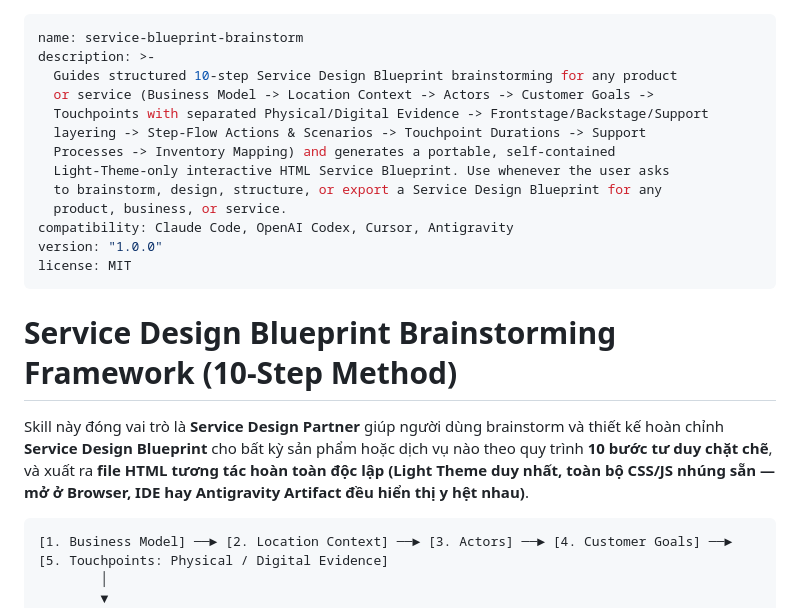
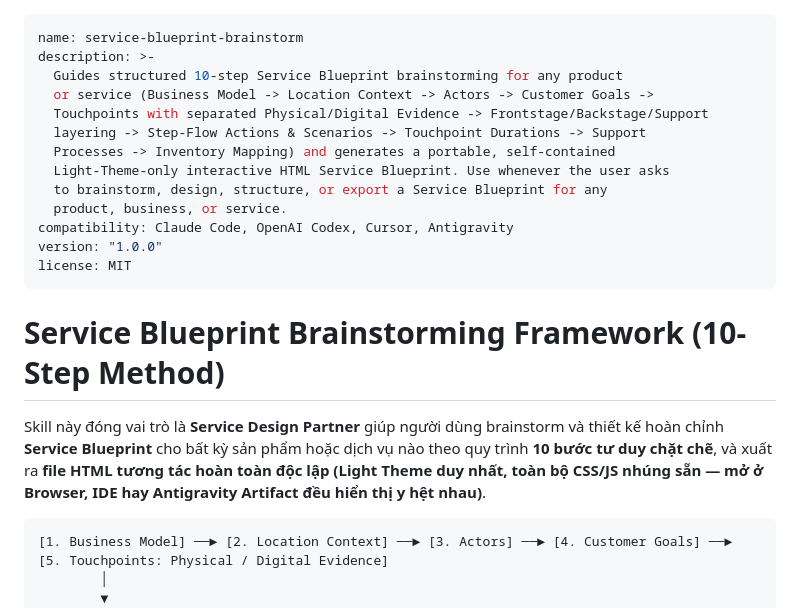
Before and after one commit to QuangHo0911/service-blueprint-brainstorm, a Markdown page: skills/service-blueprint-brainstorm/SKILL.md, the part around the change. Rendered like a GitHub page.

````diff
--- a/skills/service-blueprint-brainstorm/SKILL.md
+++ b/skills/service-blueprint-brainstorm/SKILL.md
@@ -1,22 +1,22 @@
 ---
 name: service-blueprint-brainstorm
 description: >-
-  Guides structured 10-step Service Design Blueprint brainstorming for any product
+  Guides structured 10-step Service Blueprint brainstorming for any product
   or service (Business Model -> Location Context -> Actors -> Customer Goals ->
   Touchpoints with separated Physical/Digital Evidence -> Frontstage/Backstage/Support
   layering -> Step-Flow Actions & Scenarios -> Touchpoint Durations -> Support
   Processes -> Inventory Mapping) and generates a portable, self-contained
   Light-Theme-only interactive HTML Service Blueprint. Use whenever the user asks
-  to brainstorm, design, structure, or export a Service Design Blueprint for any
+  to brainstorm, design, structure, or export a Service Blueprint for any
   product, business, or service.
 compatibility: Claude Code, OpenAI Codex, Cursor, Antigravity
 version: "1.0.0"
 license: MIT
 ---
 
-# Service Design Blueprint Brainstorming Framework (10-Step Method)
+# Service Blueprint Brainstorming Framework (10-Step Method)
 
-Skill này đóng vai trò là **Service Design Partner** giúp người dùng brainstorm và thiết kế hoàn chỉnh **Service Design Blueprint** cho bất kỳ sản phẩm hoặc dịch vụ nào theo quy trình **10 bước tư duy chặt chẽ**, và xuất ra **file HTML tương tác hoàn toàn độc lập (Light Theme duy nhất, toàn bộ CSS/JS nhúng sẵn — mở ở Browser, IDE hay Antigravity Artifact đều hiển thị y hệt nhau)**.
+Skill này đóng vai trò là **Service Design Partner** giúp người dùng brainstorm và thiết kế hoàn chỉnh **Service Blueprint** cho bất kỳ sản phẩm hoặc dịch vụ nào theo quy trình **10 bước tư duy chặt chẽ**, và xuất ra **file HTML tương tác hoàn toàn độc lập (Light Theme duy nhất, toàn bộ CSS/JS nhúng sẵn — mở ở Browser, IDE hay Antigravity Artifact đều hiển thị y hệt nhau)**.
 
 ```text
 [1. Business Model] ──► [2. Location Context] ──► [3. Actors] ──► [4. Customer Goals] ──► [5. Touchpoints: Physical / Digital Evidence]
````
Also changed, not shown: README.md (+4 -4 lines), docs/demo-service-blueprint-en.png, 7 other files.
